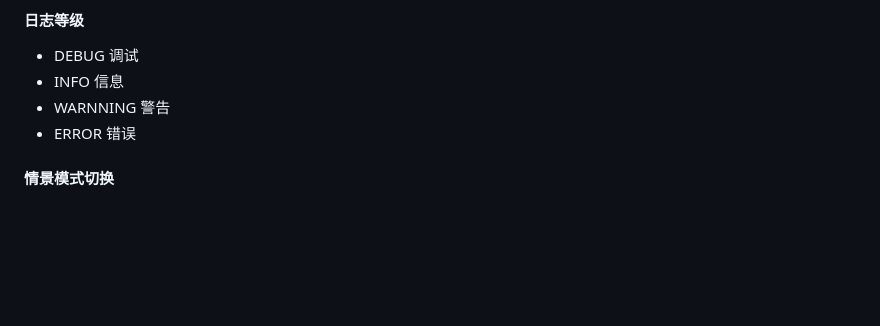
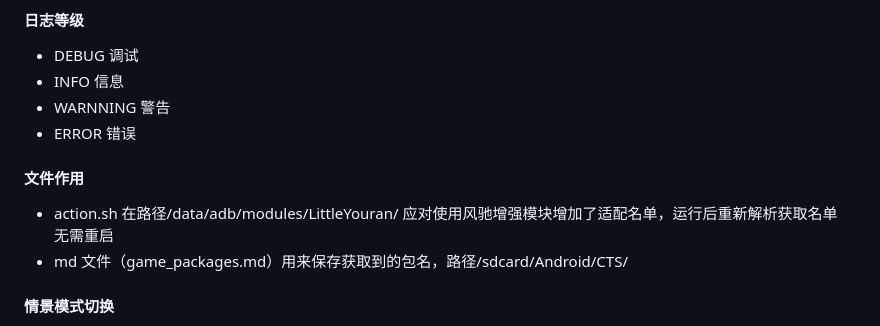
Before and after one commit to LittleYouran/LittleYouran_CTS_3, a Markdown page: README.md, the part around the change. Drawn GitHub-style; blank space fills up the shorter version.

```diff
--- a/README.md
+++ b/README.md
@@ -28,6 +28,10 @@ CPU Turbo Scheduler
 - INFO 信息
 - WARNNING 警告
 - ERROR 错误
+
+#### 文件作用
+- action.sh 在路径/data/adb/modules/LittleYouran/  应对使用风驰增强模块增加了适配名单，运行后重新解析获取名单 无需重启
+- md 文件（game_packages.md）用来保存获取到的包名，路径/sdcard/Android/CTS/
 
 #### 情景模式切换
 powersave（省电模式）：在保证基本流畅度的同时，尽可能降低功耗。推荐'待机'使用 <br>
```
